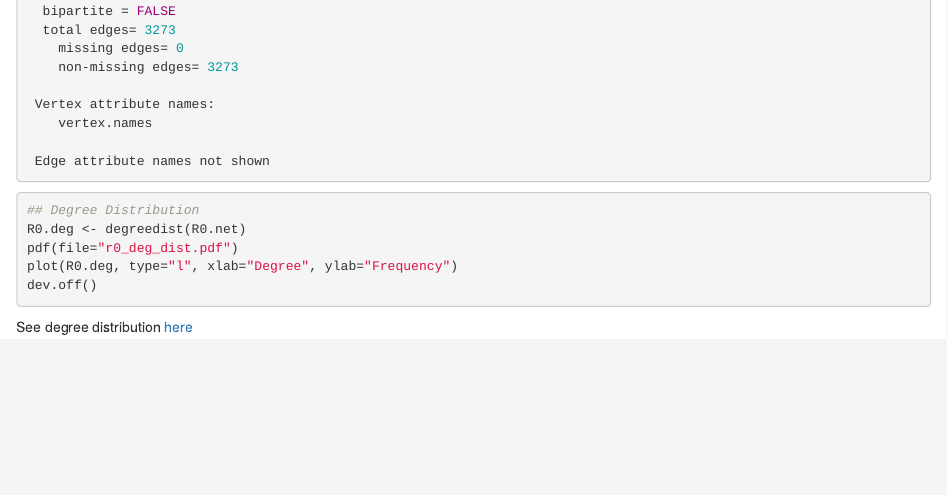
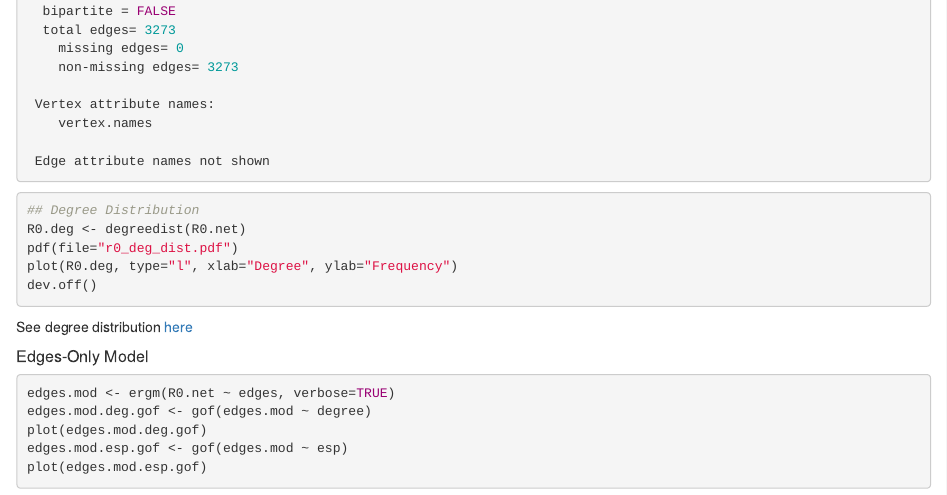
Before and after one commit to khanna7/uconnect-missing-ties, an R Markdown document (model_respondent-only_network.rmd): the page in a window 1100 px wide, from 450 px down. Rendered offline with R 4.5, knitr and Pandoc, with nearby package versions.

Commit message:
Update model_respondent-only_network.rmd
Add code for edges-only model

````diff
--- a/model_respondent-only_network.rmd
+++ b/model_respondent-only_network.rmd
@@ -44,3 +44,13 @@ dev.off()
 ```
 
 See degree distribution [here](https://github.com/khanna7/UConect_MissingTies/blob/master/r0_deg_dist.pdf)
+
+
+##### Edges-Only Model
+```r
+edges.mod <- ergm(R0.net ~ edges, verbose=TRUE)
+edges.mod.deg.gof <- gof(edges.mod ~ degree)
+plot(edges.mod.deg.gof)
+edges.mod.esp.gof <- gof(edges.mod ~ esp)
+plot(edges.mod.esp.gof)
+```
````
